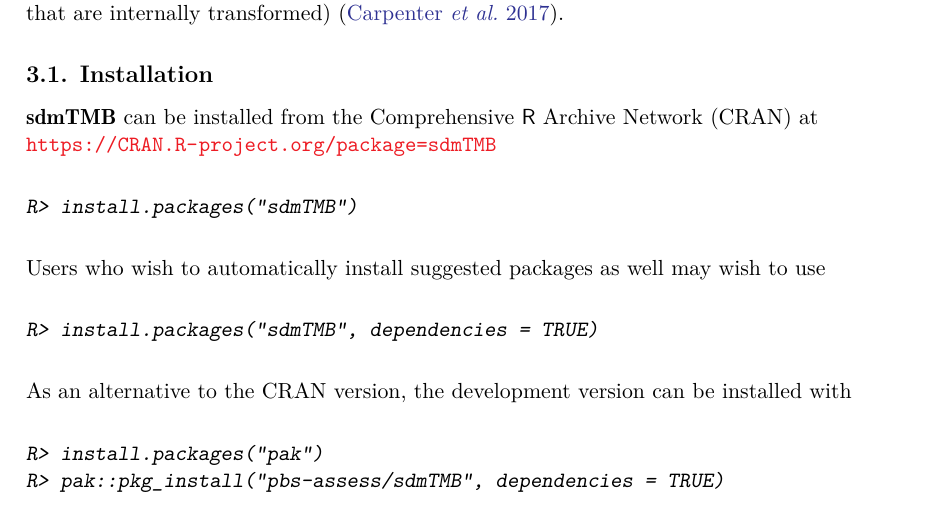
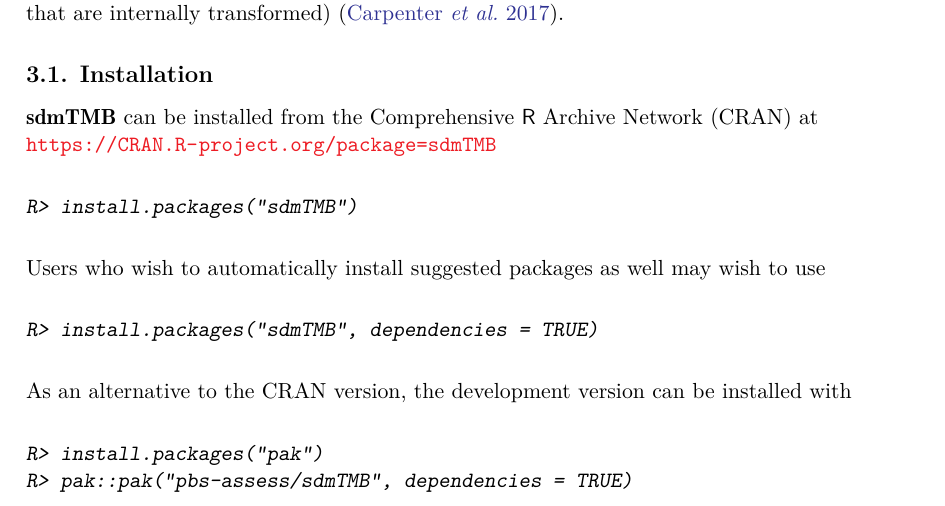
Before and after one commit to seananderson/sdmTMB-paper, a LaTeX document (doc/jss-accepted-version/tex/jss4956.tex): part of page 9 of 45, cut so that both start at the same text. Compiled offline with pdfLaTeX; a LaTeX package or settings file that is missing is left out.

Commit message:
Switch to pak::pak

```diff
--- a/doc/jss-accepted-version/tex/jss4956.tex
+++ b/doc/jss-accepted-version/tex/jss4956.tex
@@ -460,7 +460,7 @@
 \begin{Schunk}
 \begin{Sinput}
 R> install.packages("pak")
-R> pak::pkg_install("pbs-assess/sdmTMB", dependencies = TRUE)
+R> pak::pak("pbs-assess/sdmTMB", dependencies = TRUE)
 \end{Sinput}
 \end{Schunk}
 
```
